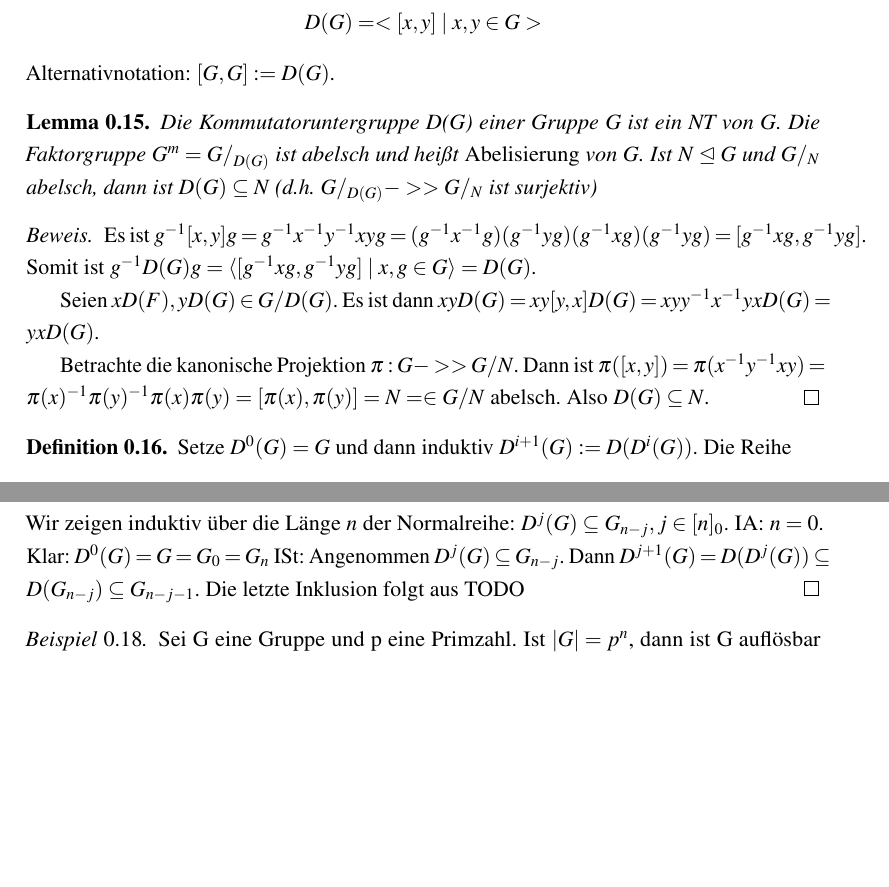
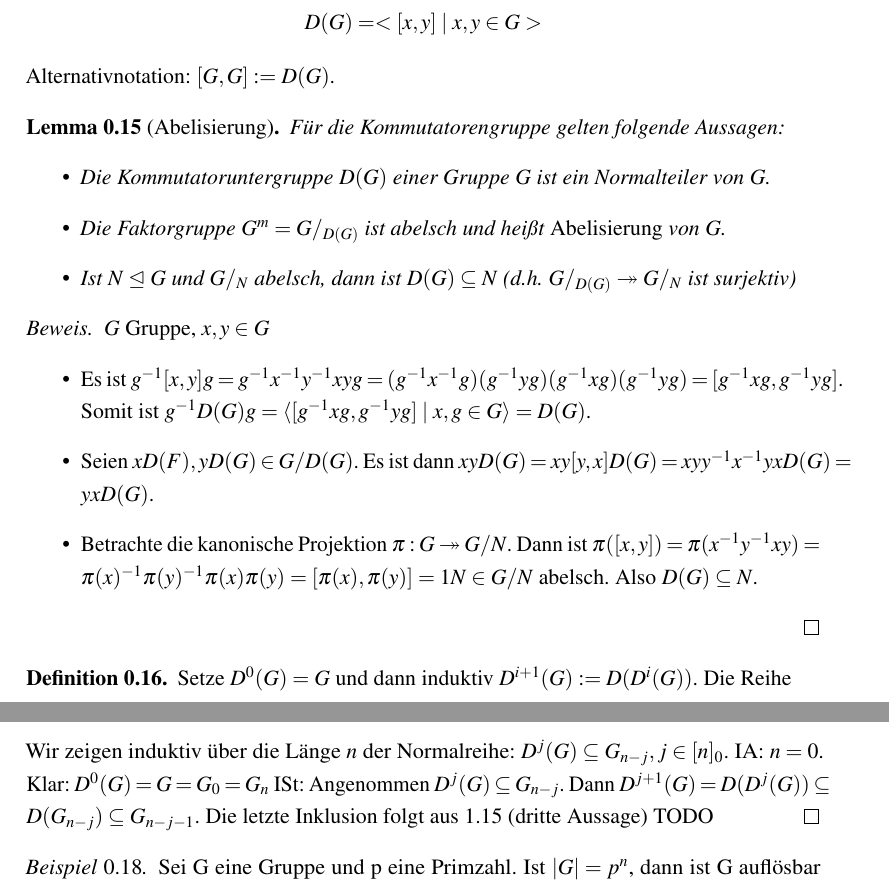
Before and after one commit to PetrusBellmonte/AlgebraSkript, a LaTeX document (sections/section1.tex): two parts of pages 5 and 6 of 6, joined at a grey line, cut so that both start at the same text, the shorter picture padded with empty space. Compiled offline with pdfLaTeX.

Commit message:
rework 1.15

```diff
--- a/sections/section1.tex
+++ b/sections/section1.tex
@@ -157,17 +157,24 @@ VL vom 02.11.2023:
     Sei G eine Gruppe. Für $x,y \in G$ heißt $x^{-1}y^{-1}xy = [x,y]$ \emph{Kommutator} von x und y. Die Kommutatoruntergruppe von G ist $$D(G) = <[x,y] \mid x,y \in G>$$
     Alternativnotation: $[G,G] := D(G)$.
 \end{definition}
-\begin{lemma}
-    Die Kommutatoruntergruppe D(G) einer Gruppe G ist ein NT von G. Die Faktorgruppe $G^m = G/_{D(G)}$ ist abelsch und heißt \emph{Abelisierung} von G.
-    Ist $N \nteq G$ und $G/_N$ abelsch, dann ist $D(G) \subseteq N$ (d.h. $G/_{D(G)} ->> G/_N$ ist surjektiv)
+\begin{lemma}[Abelisierung]
+Für die Kommutatorengruppe gelten folgende Aussagen:
+\begin{itemize}
+    \item Die Kommutatoruntergruppe $D(G)$ einer Gruppe $G$ ist ein Normalteiler von $G$.
+    \item Die Faktorgruppe $G^m = G/_{D(G)}$ ist abelsch und heißt \emph{Abelisierung} von $G$.
+    \item Ist $N \nteq G$ und $G/_N$ abelsch, dann ist $D(G) \subseteq N$ (d.h. $G/_{D(G)} \twoheadrightarrow G/_N$ ist surjektiv)
+\end{itemize}
 \end{lemma}
 \begin{proof}
-    Es ist $g^{-1}[x,y]g = g^{-1}x^{-1}y^{-1}xyg = (g^{-1}x^{-1}g)(g^{-1}yg)(g^{-1}xg)(g^{-1}yg) = [g^{-1}xg, g^{-1}yg]$. Somit ist $g^{-1}D(G)g = \langle[g^{-1}xg, g^{-1}yg] \mid x,g \in G\rangle = D(G)$.
+$G$ Gruppe, $x, y \in G$
+\begin{itemize}
+    \item Es ist $g^{-1}[x,y]g = g^{-1}x^{-1}y^{-1}xyg = (g^{-1}x^{-1}g)(g^{-1}yg)(g^{-1}xg)(g^{-1}yg) = [g^{-1}xg, g^{-1}yg]$. Somit ist $g^{-1}D(G)g = \langle[g^{-1}xg, g^{-1}yg] \mid x,g \in G\rangle = D(G)$.
 
-    Seien $xD(F), yD(G) \in G/D(G)$. Es ist dann $xyD(G) = xy[y,x]D(G) = xyy^{-1}x^{-1}yxD(G) = yxD(G)$.
+    \item Seien $xD(F), yD(G) \in G/D(G)$. Es ist dann $xyD(G) = xy[y,x]D(G) = xyy^{-1}x^{-1}yxD(G) = yxD(G)$.
 
-    Betrachte die kanonische Projektion $\pi: G ->> G/N$. Dann ist $\pi([x,y]) = \pi(x^{-1}y^{-1}xy) = \pi(x)^{-1}\pi(y)^{-1}\pi(x)\pi(y) = [\pi(x), \pi(y)] = N = \in G/N$ abelsch.
+    \item Betrachte die kanonische Projektion $\pi: G \twoheadrightarrow G/N$. Dann ist $\pi([x,y]) = \pi(x^{-1}y^{-1}xy) = \pi(x)^{-1}\pi(y)^{-1}\pi(x)\pi(y) = [\pi(x), \pi(y)] = 1N \in G/N$ abelsch.
     Also $D(G) \subseteq N$.
+\end{itemize}
 \end{proof}
 \begin{definition}
     Setze $D^0(G) = G$ und dann induktiv $D^{i+1}(G) := D(D^i(G))$. Die Reihe
@@ -184,7 +191,7 @@ VL vom 02.11.2023:
     $$\{1\} = G_0 \nt ... \nt G_n = G$$
     Wir zeigen induktiv über die Länge $n$ der Normalreihe: $D^j(G) \subseteq G_{n-j}, j \in [n]_0$.
     IA: $n=0$. Klar: $D^0(G) = G = G_0 = G_n$
-    ISt: Angenommen $D^j(G) \subseteq G_{n-j}$. Dann $D^{j+1}(G) = D(D^j(G)) \subseteq D(G_{n-j}) \subseteq G_{n-j-1}$. Die letzte Inklusion folgt aus TODO
+    ISt: Angenommen $D^j(G) \subseteq G_{n-j}$. Dann $D^{j+1}(G) = D(D^j(G)) \subseteq D(G_{n-j}) \subseteq G_{n-j-1}$. Die letzte Inklusion folgt aus 1.15 (dritte Aussage) TODO
 \end{proof}
 \begin{example}
     Sei G eine Gruppe und p eine Primzahl. Ist $|G| = p^n$, dann ist G auflösbar (und sogar nilpotent).
```
